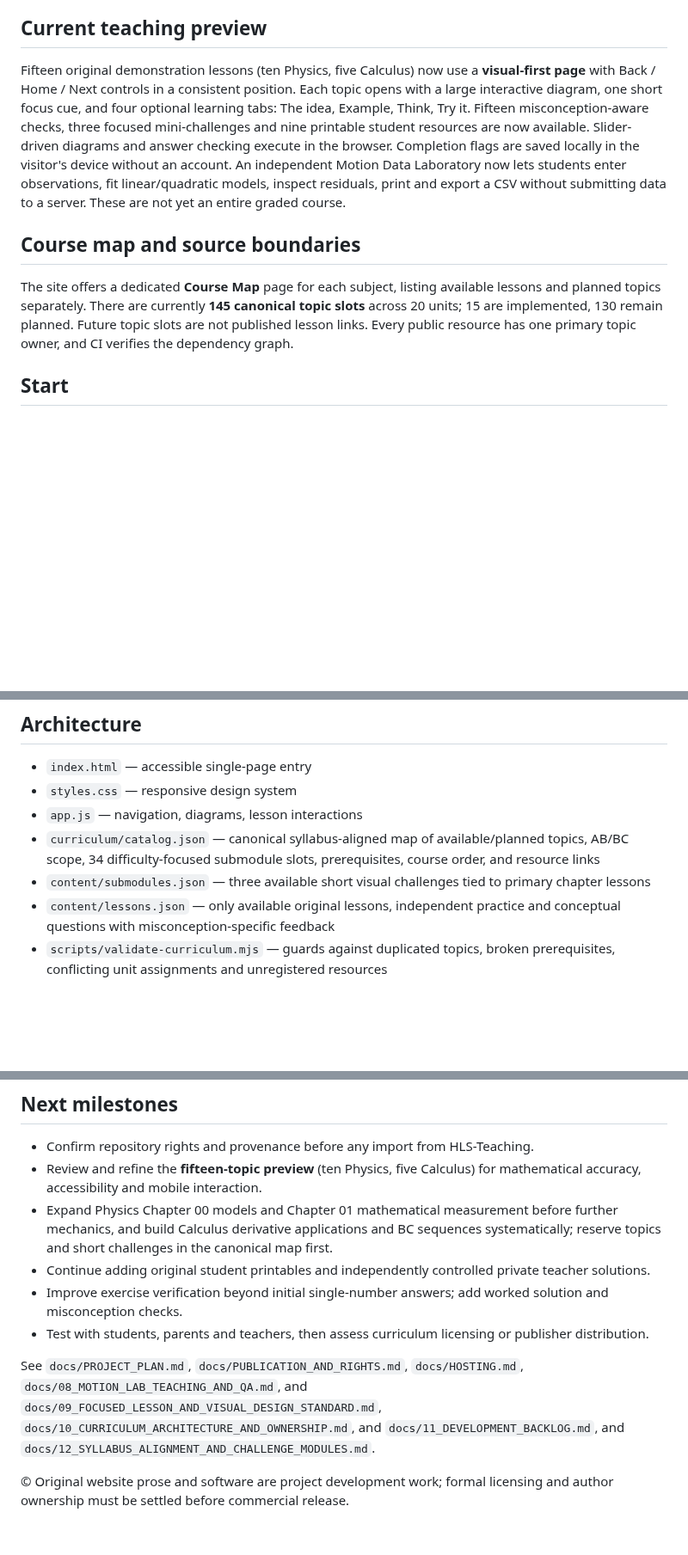
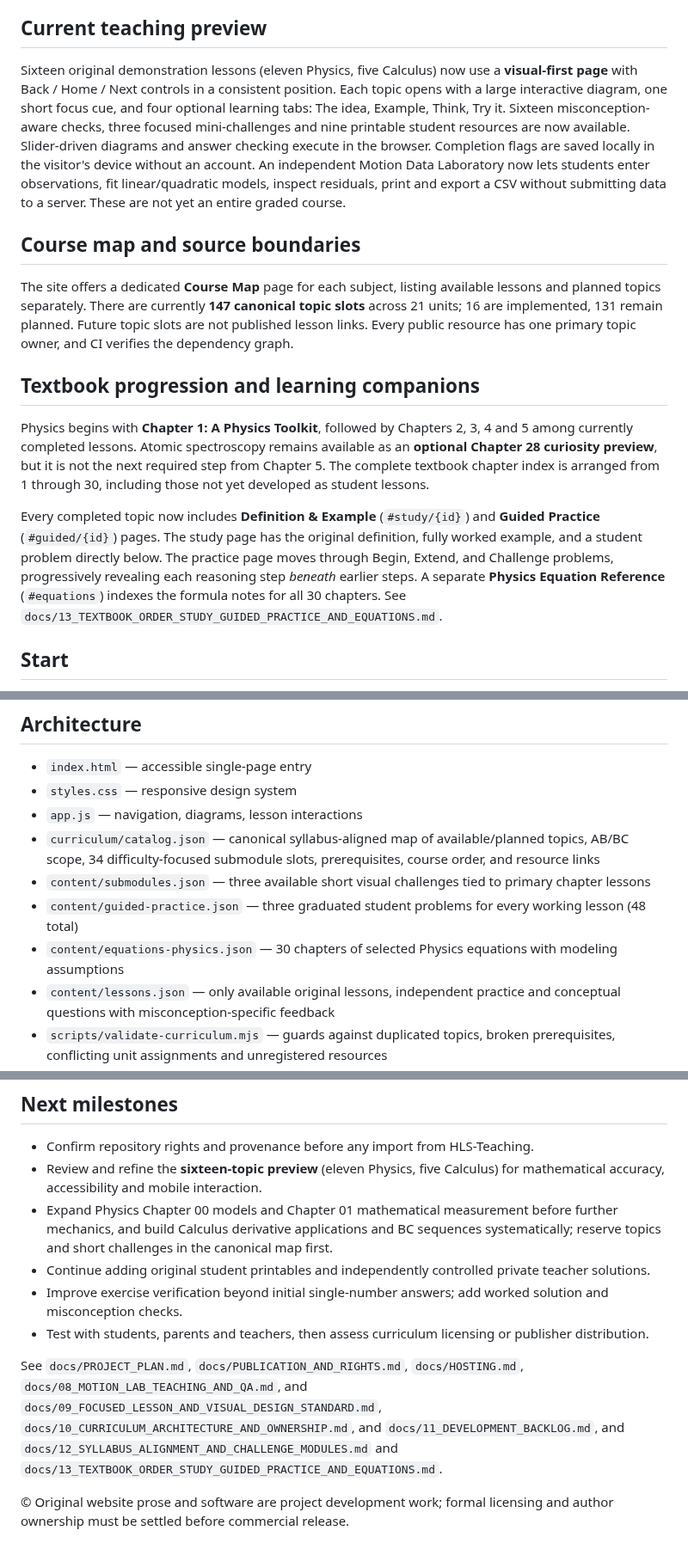
Before and after one commit to antmhernandez/Interactive-Academy, a Markdown page: README.md, 3 parts joined by grey strips. Shown at 86% size. GitHub-like rendering; blank space fills up the shorter version.

Commit message:
Clarify revised textbook-first website scope and new study/practice/equation resources

```diff
--- a/README.md
+++ b/README.md
@@ -6,11 +6,17 @@
 A mobile-friendly, concept-first resource bringing together short explanations, interactive mathematical and physical diagrams, step-by-step worked examples, guided practice and printable student notes and laboratories.
 
 ## Current teaching preview
-Fifteen original demonstration lessons (ten Physics, five Calculus) now use a **visual-first page** with Back / Home / Next controls in a consistent position. Each topic opens with a large interactive diagram, one short focus cue, and four optional learning tabs: The idea, Example, Think, Try it. Fifteen misconception-aware checks, three focused mini-challenges and nine printable student resources are now available. Slider-driven diagrams and answer checking execute in the browser. Completion flags are saved locally in the visitor's device without an account. An independent Motion Data Laboratory now lets students enter observations, fit linear/quadratic models, inspect residuals, print and export a CSV without submitting data to a server. These are not yet an entire graded course.
+Sixteen original demonstration lessons (eleven Physics, five Calculus) now use a **visual-first page** with Back / Home / Next controls in a consistent position. Each topic opens with a large interactive diagram, one short focus cue, and four optional learning tabs: The idea, Example, Think, Try it. Sixteen misconception-aware checks, three focused mini-challenges and nine printable student resources are now available. Slider-driven diagrams and answer checking execute in the browser. Completion flags are saved locally in the visitor's device without an account. An independent Motion Data Laboratory now lets students enter observations, fit linear/quadratic models, inspect residuals, print and export a CSV without submitting data to a server. These are not yet an entire graded course.
 
 ## Course map and source boundaries
 
-The site offers a dedicated **Course Map** page for each subject, listing available lessons and planned topics separately. There are currently **145 canonical topic slots** across 20 units; 15 are implemented, 130 remain planned. Future topic slots are not published lesson links. Every public resource has one primary topic owner, and CI verifies the dependency graph.
+The site offers a dedicated **Course Map** page for each subject, listing available lessons and planned topics separately. There are currently **147 canonical topic slots** across 21 units; 16 are implemented, 131 remain planned. Future topic slots are not published lesson links. Every public resource has one primary topic owner, and CI verifies the dependency graph.
+
+## Textbook progression and learning companions
+
+Physics begins with **Chapter 1: A Physics Toolkit**, followed by Chapters 2, 3, 4 and 5 among currently completed lessons. Atomic spectroscopy remains available as an **optional Chapter 28 curiosity preview**, but it is not the next required step from Chapter 5. The complete textbook chapter index is arranged from 1 through 30, including those not yet developed as student lessons.
+
+Every completed topic now includes **Definition & Example** (`#study/{id}`) and **Guided Practice** (`#guided/{id}`) pages. The study page has the original definition, fully worked example, and a student problem directly below. The practice page moves through Begin, Extend, and Challenge problems, progressively revealing each reasoning step *beneath* earlier steps. A separate **Physics Equation Reference** (`#equations`) indexes the formula notes for all 30 chapters. See `docs/13_TEXTBOOK_ORDER_STUDY_GUIDED_PRACTICE_AND_EQUATIONS.md`.
 
 ## Start
 Open `index.html` through a local static server, such as `python -m http.server 8000`. In GitHub Pages, publish `main` from `/(root)` once the account is eligible.
@@ -37,6 +43,8 @@ The initial site is static, does not require a database or login, does not colle
 - `app.js` — navigation, diagrams, lesson interactions
 - `curriculum/catalog.json` — canonical syllabus-aligned map of available/planned topics, AB/BC scope, 34 difficulty-focused submodule slots, prerequisites, course order, and resource links
 - `content/submodules.json` — three available short visual challenges tied to primary chapter lessons
+- `content/guided-practice.json` — three graduated student problems for every working lesson (48 total)
+- `content/equations-physics.json` — 30 chapters of selected Physics equations with modeling assumptions
 - `content/lessons.json` — only available original lessons, independent practice and conceptual questions with misconception-specific feedback
 - `scripts/validate-curriculum.mjs` — guards against duplicated topics, broken prerequisites, conflicting unit assignments and unregistered resources
 - `lab/motion.html` — browser-based position–time experiment and regression investigation
@@ -47,12 +55,12 @@ The initial site is static, does not require a database or login, does not colle
 
 ## Next milestones
 - Confirm repository rights and provenance before any import from HLS-Teaching.
-- Review and refine the **fifteen-topic preview** (ten Physics, five Calculus) for mathematical accuracy, accessibility and mobile interaction.
+- Review and refine the **sixteen-topic preview** (eleven Physics, five Calculus) for mathematical accuracy, accessibility and mobile interaction.
 - Expand Physics Chapter 00 models and Chapter 01 mathematical measurement before further mechanics, and build Calculus derivative applications and BC sequences systematically; reserve topics and short challenges in the canonical map first.
 - Continue adding original student printables and independently controlled private teacher solutions.
 - Improve exercise verification beyond initial single-number answers; add worked solution and misconception checks.
 - Test with students, parents and teachers, then assess curriculum licensing or publisher distribution.
 
-See `docs/PROJECT_PLAN.md`, `docs/PUBLICATION_AND_RIGHTS.md`, `docs/HOSTING.md`, `docs/08_MOTION_LAB_TEACHING_AND_QA.md`, and `docs/09_FOCUSED_LESSON_AND_VISUAL_DESIGN_STANDARD.md`, `docs/10_CURRICULUM_ARCHITECTURE_AND_OWNERSHIP.md`, and `docs/11_DEVELOPMENT_BACKLOG.md`, and `docs/12_SYLLABUS_ALIGNMENT_AND_CHALLENGE_MODULES.md`.
+See `docs/PROJECT_PLAN.md`, `docs/PUBLICATION_AND_RIGHTS.md`, `docs/HOSTING.md`, `docs/08_MOTION_LAB_TEACHING_AND_QA.md`, and `docs/09_FOCUSED_LESSON_AND_VISUAL_DESIGN_STANDARD.md`, `docs/10_CURRICULUM_ARCHITECTURE_AND_OWNERSHIP.md`, and `docs/11_DEVELOPMENT_BACKLOG.md`, and `docs/12_SYLLABUS_ALIGNMENT_AND_CHALLENGE_MODULES.md` and `docs/13_TEXTBOOK_ORDER_STUDY_GUIDED_PRACTICE_AND_EQUATIONS.md`.
 
 © Original website prose and software are project development work; formal licensing and author ownership must be settled before commercial release.
```
